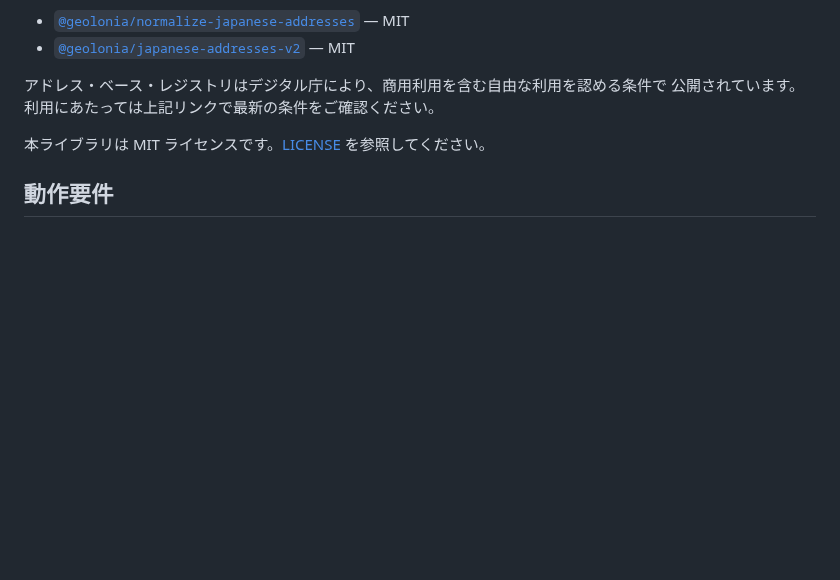
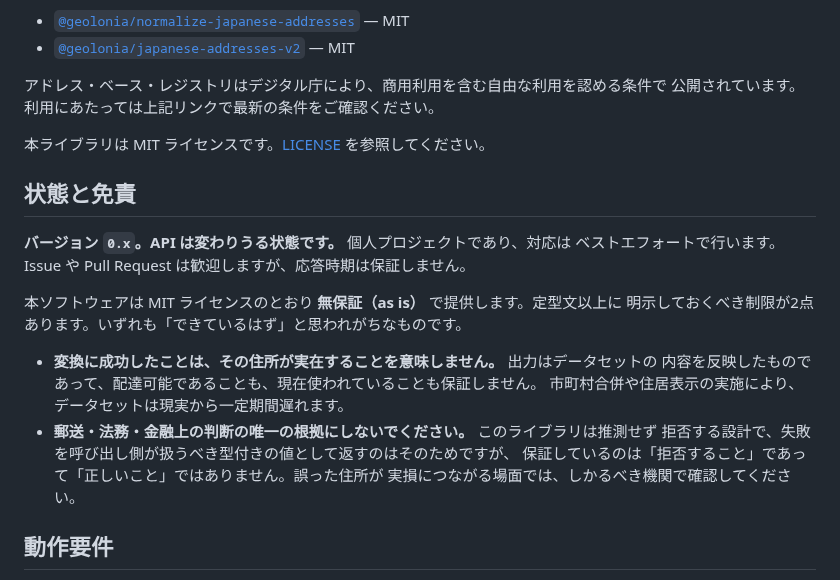
Before and after one commit to tomatomerde/jp-address-romaji, a Markdown page: README.ja.md, the part around the change. Rendered like a GitHub page; blank space fills up the shorter version.

```diff
--- a/README.ja.md
+++ b/README.ja.md
@@ -219,6 +219,22 @@ await toRomaji('京都府京都市中京区烏丸通四条上ル笋町123');
 
 本ライブラリは MIT ライセンスです。[LICENSE](./LICENSE) を参照してください。
 
+## 状態と免責
+
+**バージョン `0.x`。API は変わりうる状態です。** 個人プロジェクトであり、対応は
+ベストエフォートで行います。Issue や Pull Request は歓迎しますが、応答時期は保証しません。
+
+本ソフトウェアは MIT ライセンスのとおり **無保証（as is）** で提供します。定型文以上に
+明示しておくべき制限が2点あります。いずれも「できているはず」と思われがちなものです。
+
+- **変換に成功したことは、その住所が実在することを意味しません。** 出力はデータセットの
+  内容を反映したものであって、配達可能であることも、現在使われていることも保証しません。
+  市町村合併や住居表示の実施により、データセットは現実から一定期間遅れます。
+- **郵送・法務・金融上の判断の唯一の根拠にしないでください。** このライブラリは推測せず
+  拒否する設計で、失敗を呼び出し側が扱うべき型付きの値として返すのはそのためですが、
+  保証しているのは「拒否すること」であって「正しいこと」ではありません。誤った住所が
+  実損につながる場面では、しかるべき機関で確認してください。
+
 ## 動作要件
 
 Node.js 18 以上。オフラインデータをファイルシステムから読むため、既定構成は Node 専用です。
```
Also changed, not shown: README.md (+16 -0 lines).
